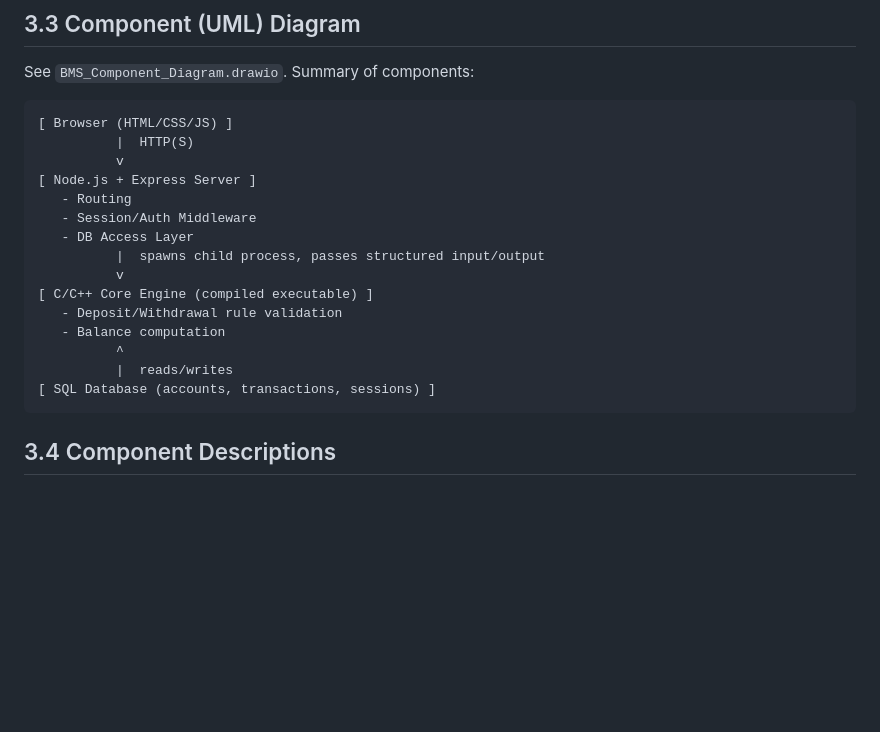
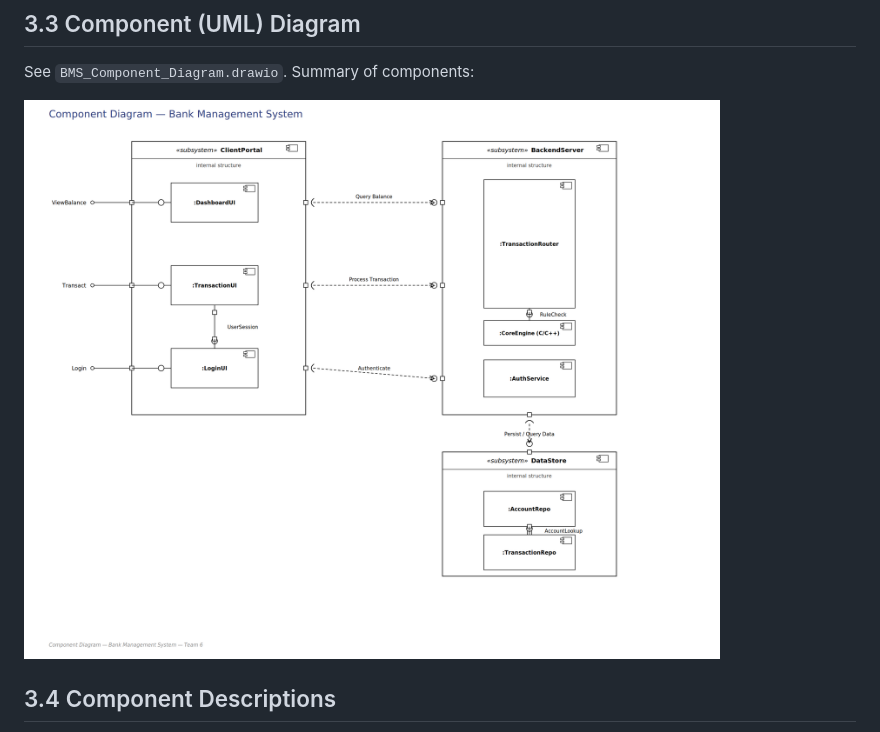
Before and after one commit to Ganavi-Purushothama/SE-Bank-management-System, a Markdown page: SAD_Bank_Management_System.md, the part around the change. GitHub-like rendering; blank space fills up the shorter version.

Commit message:
Update SAD_Bank_Management_System.md
Added component diagram

````diff
--- a/SAD_Bank_Management_System.md
+++ b/SAD_Bank_Management_System.md
@@ -96,23 +96,7 @@ This document provides the architectural deliverables for the project: a compone
 
 See `BMS_Component_Diagram.drawio`. Summary of components:
 
-```
-[ Browser (HTML/CSS/JS) ]
-          |  HTTP(S)
-          v
-[ Node.js + Express Server ]
-   - Routing
-   - Session/Auth Middleware
-   - DB Access Layer
-          |  spawns child process, passes structured input/output
-          v
-[ C/C++ Core Engine (compiled executable) ]
-   - Deposit/Withdrawal rule validation
-   - Balance computation
-          ^
-          |  reads/writes
-[ SQL Database (accounts, transactions, sessions) ]
-```
+![BMS Component Diagram](BMS_Component_Diagram_UML.png)
 
 ## 3.4 Component Descriptions
 
````
